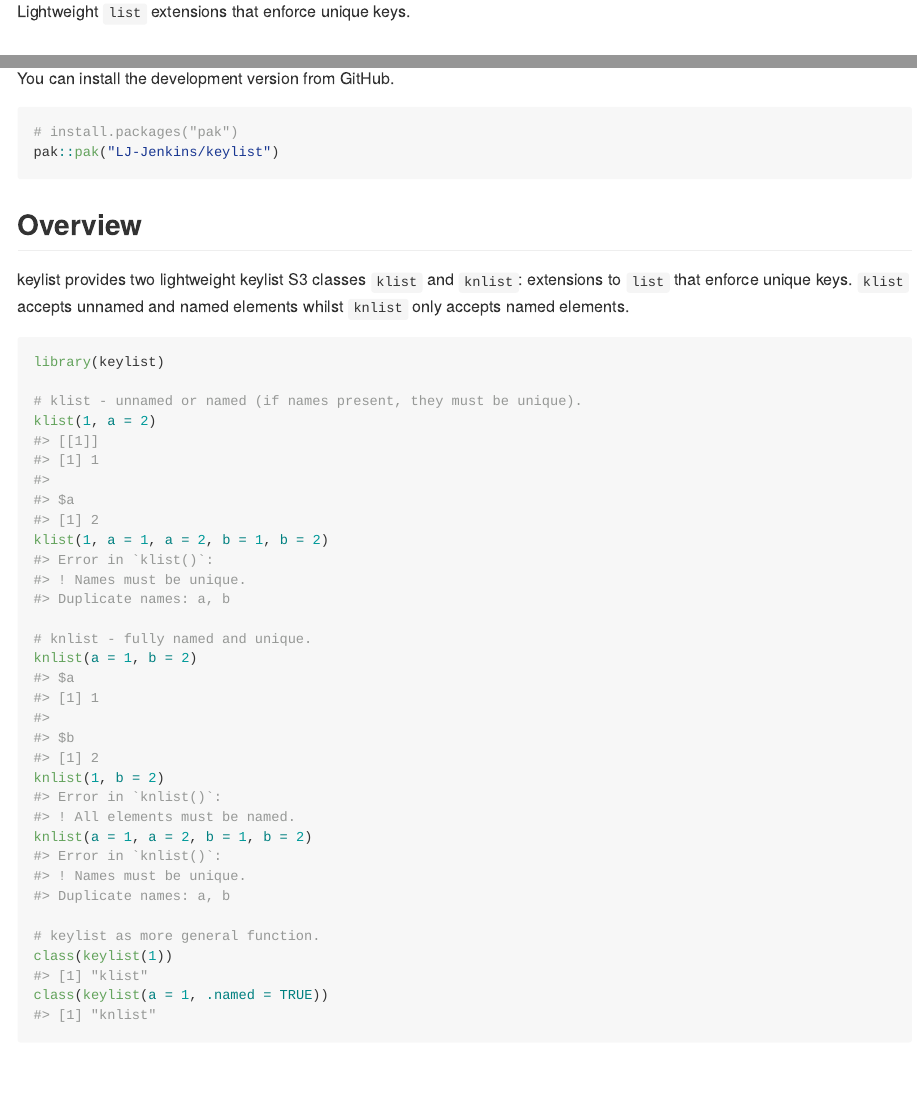
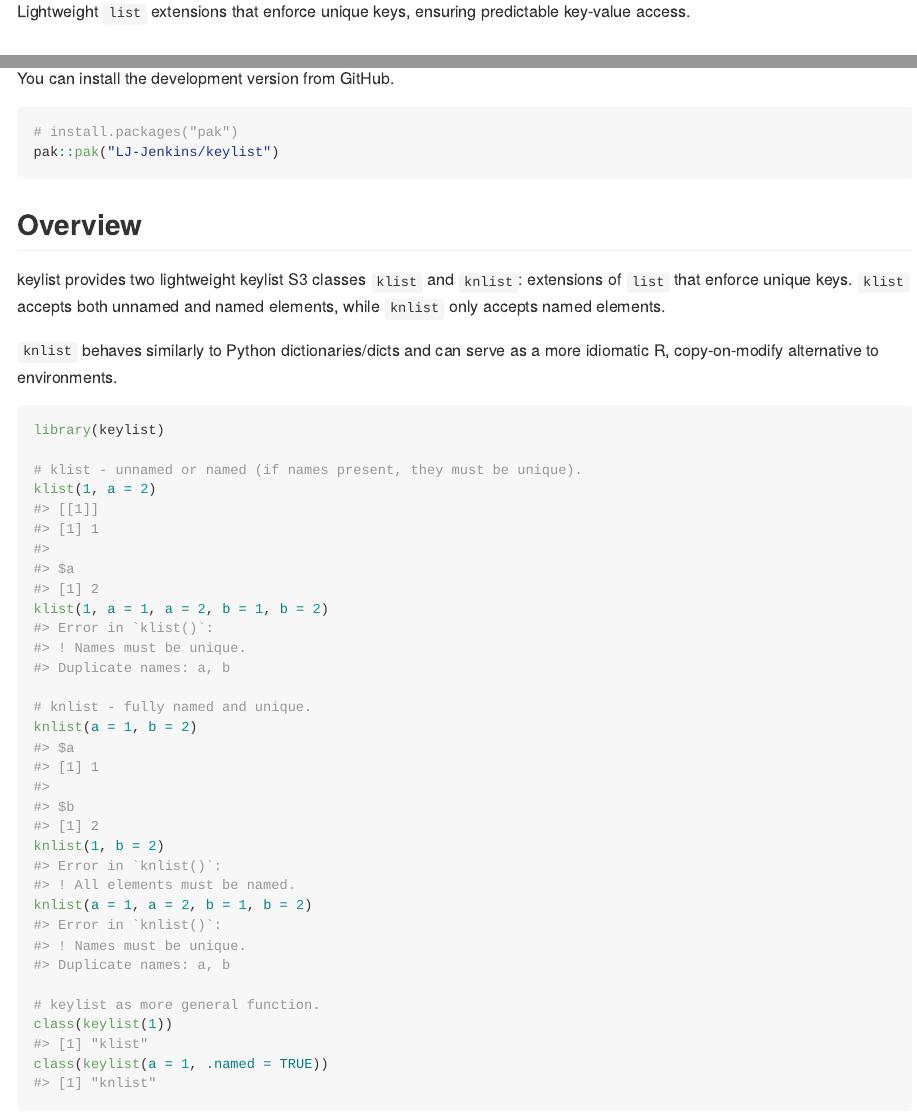
Before and after one commit to LJ-Jenkins/keylist, an R Markdown document (README.Rmd): the page in a window 1100 px wide, from 110 px down, and a second part further down, joined at a grey line. The pictures show the output file README.md that the author committed with the source, drawn offline in the style of GitHub.

Commit message:
rephrase

````diff
--- a/README.Rmd
+++ b/README.Rmd
@@ -18,7 +18,7 @@ knitr::opts_chunk$set(
 <!-- badges: start -->
 <!-- badges: end -->
 
-Lightweight `list` extensions that enforce unique keys.
+Lightweight `list` extensions that enforce unique keys, ensuring predictable key-value access.
 
 ## Installation
 
@@ -37,7 +37,9 @@ pak::pak("LJ-Jenkins/keylist")
 
 ## Overview
 
-keylist provides two lightweight keylist S3 classes `klist` and `knlist`: extensions to `list` that enforce unique keys. `klist` accepts unnamed and named elements whilst `knlist` only accepts named elements.
+keylist provides two lightweight keylist S3 classes `klist` and `knlist`: extensions of `list` that enforce unique keys. `klist` accepts both unnamed and named elements, while `knlist` only accepts named elements.
+
+`knlist` behaves similarly to Python dictionaries/dicts and can serve as a more idiomatic R, copy-on-modify alternative to environments.
 
 ```{r intro, error=TRUE}
 library(keylist)
````
Also changed, not shown: README.md, 1 other file.
